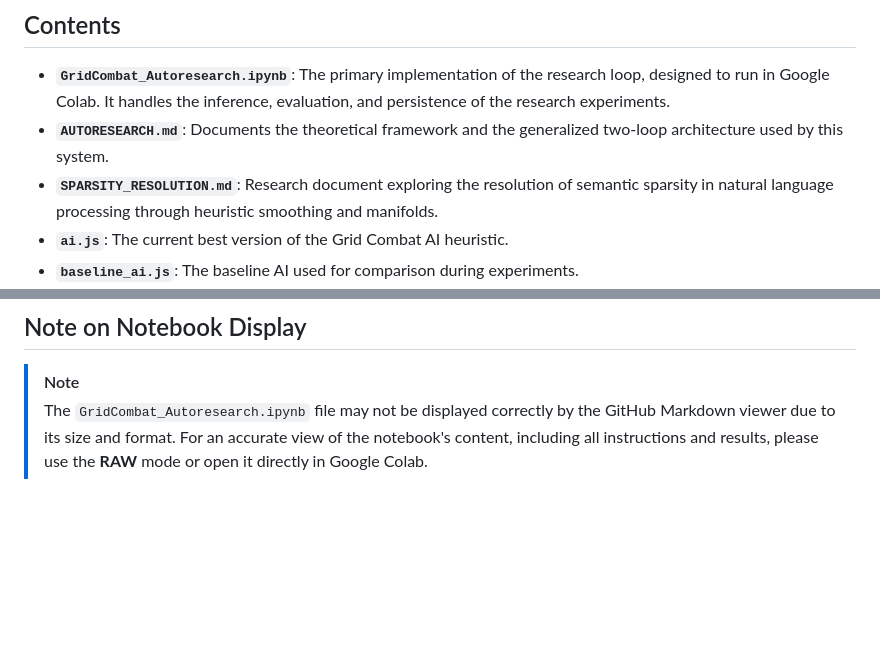
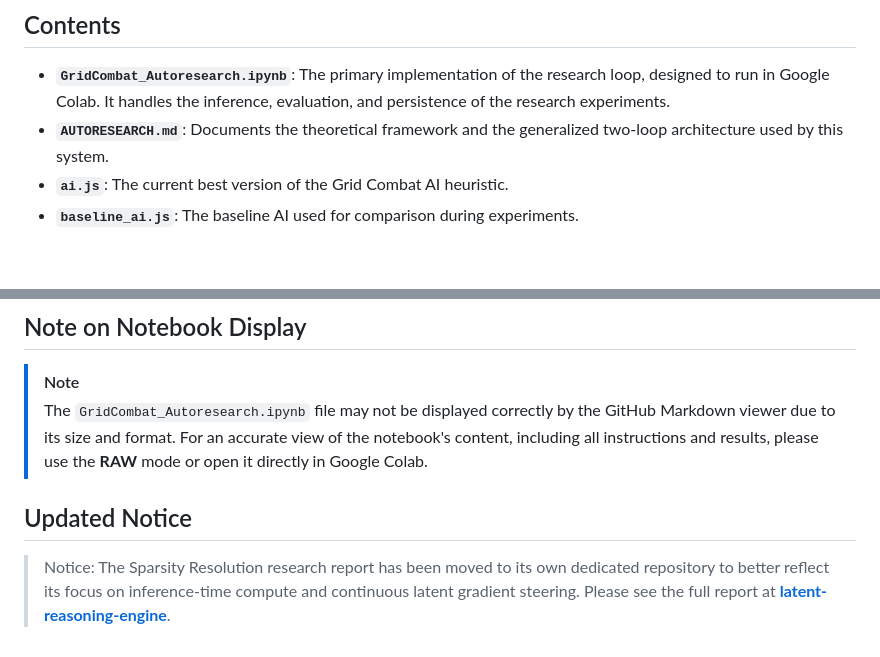
Before and after one commit to bob-friedman/ai-game-learning-rl, a Markdown page: autoresearch/README.md, 2 parts joined by grey strips. Drawn GitHub-style; blank space fills up the shorter version.

Commit message:
Update README to reflect Sparsity Resolution relocation
The Sparsity Resolution research report has been moved to its own repository for better focus on inference-time compute and continuous latent gradient steering.

```diff
--- a/autoresearch/README.md
+++ b/autoresearch/README.md
@@ -43,7 +43,6 @@ flowchart TD
 
 -   **`GridCombat_Autoresearch.ipynb`**: The primary implementation of the research loop, designed to run in Google Colab. It handles the inference, evaluation, and persistence of the research experiments.
 -   **`AUTORESEARCH.md`**: Documents the theoretical framework and the generalized two-loop architecture used by this system.
--   **`SPARSITY_RESOLUTION.md`**: Research document exploring the resolution of semantic sparsity in natural language processing through heuristic smoothing and manifolds.
 -   **`ai.js`**: The current best version of the Grid Combat AI heuristic.
 -   **`baseline_ai.js`**: The baseline AI used for comparison during experiments.
 -   **`evaluate.js`**: The Node.js-based evaluation script that measures the win rate of the candidate AI against the baseline across 400 games.
@@ -53,3 +52,7 @@ flowchart TD
 
 > [!NOTE]
 > The `GridCombat_Autoresearch.ipynb` file may not be displayed correctly by the GitHub Markdown viewer due to its size and format. For an accurate view of the notebook's content, including all instructions and results, please use the **RAW** mode or open it directly in Google Colab.
+
+## Updated Notice
+
+> Notice: The Sparsity Resolution research report has been moved to its own dedicated repository to better reflect its focus on inference-time compute and continuous latent gradient steering. Please see the full report at **[latent-reasoning-engine](https://github.com/bob-friedman/latent-reasoning-engine)**.
```
